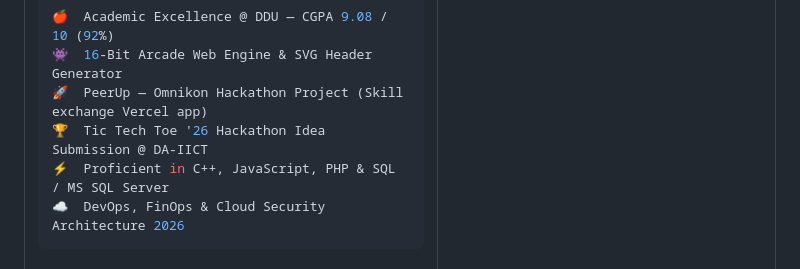
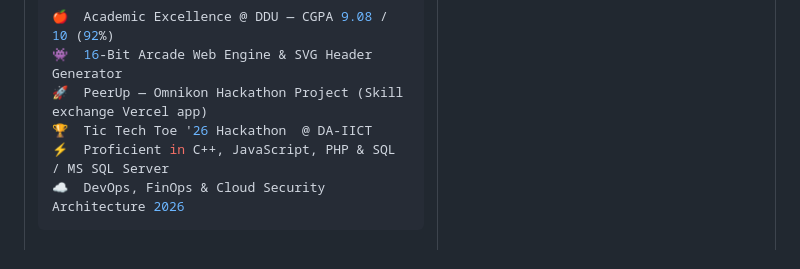
Before and after one commit to Dhruvanshi-Patel/Dhruvanshi-Patel, a Markdown page: README.md, the part around the change. GitHub-like rendering.

Commit message:
Update hackathon submission details in README

````diff
--- a/README.md
+++ b/README.md
@@ -51,7 +51,7 @@
 🍎  Academic Excellence @ DDU — CGPA 9.08 / 10 (92%)
 👾  16-Bit Arcade Web Engine & SVG Header Generator
 🚀  PeerUp — Omnikon Hackathon Project (Skill exchange Vercel app)
-🏆  Tic Tech Toe '26 Hackathon Idea Submission @ DA-IICT
+🏆  Tic Tech Toe '26 Hackathon  @ DA-IICT
 ⚡  Proficient in C++, JavaScript, PHP & SQL / MS SQL Server
 ☁️  DevOps, FinOps & Cloud Security Architecture 2026
 ```
````
